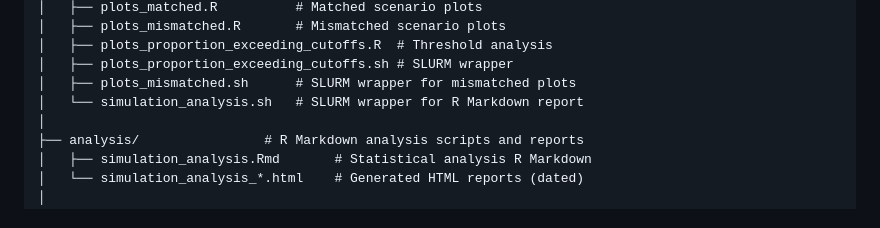
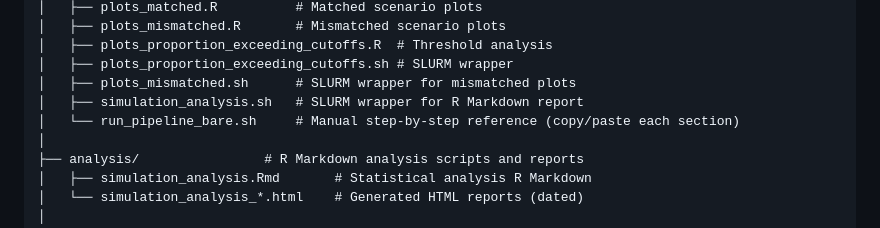
Before and after one commit to NicoleAdams-sci/podfridge_nea, a Markdown page: SimulationModules_summary.md, the part around one of its changes. GitHub-like rendering.

```diff
--- a/SimulationModules_summary.md
+++ b/SimulationModules_summary.md
@@ -37,7 +37,8 @@ podfridge_simulations/
 │   ├── plots_proportion_exceeding_cutoffs.R  # Threshold analysis
 │   ├── plots_proportion_exceeding_cutoffs.sh # SLURM wrapper
 │   ├── plots_mismatched.sh      # SLURM wrapper for mismatched plots
-│   └── simulation_analysis.sh   # SLURM wrapper for R Markdown report
+│   ├── simulation_analysis.sh   # SLURM wrapper for R Markdown report
+│   └── run_pipeline_bare.sh     # Manual step-by-step reference (copy/paste each section)
 │
 ├── analysis/                # R Markdown analysis scripts and reports
 │   ├── simulation_analysis.Rmd       # Statistical analysis R Markdown
```
Also changed, not shown: other parts of SimulationModules_summary.md (+42 -16 lines).
